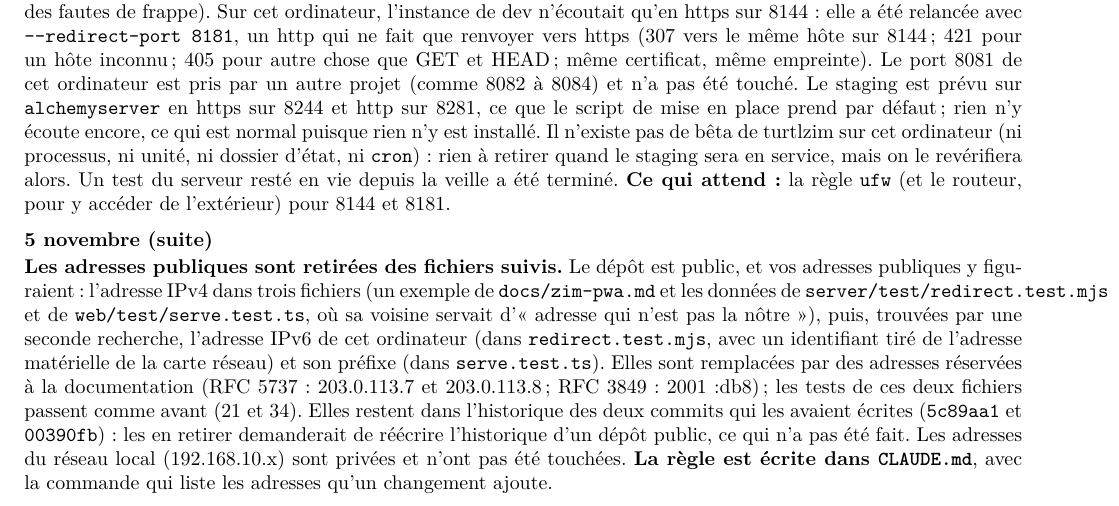
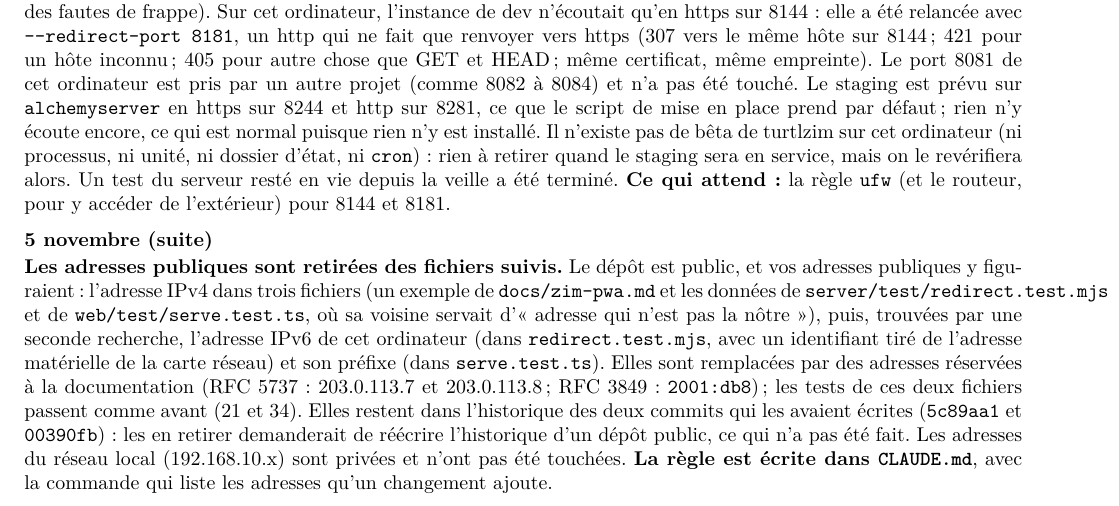
Before and after one commit to bbhedia/turtlzim, a LaTeX document (docs/suivi/suivi.tex): part of page 22 of 23, cut so that both start at the same text. Compiled offline with XeLaTeX; a LaTeX package or settings file that is missing is left out.

Commit message:
The follow-up document writes the IPv6 prefix as code, so that the French typography does not put a space before its colon
Co-Authored-By: Claude Sonnet 5.5 <noreply@anthropic.com>

```diff
--- a/docs/suivi/suivi.tex
+++ b/docs/suivi/suivi.tex
@@ -235,7 +235,7 @@ Regroupement par destination au-delà d'une dizaine de carnets ; regroupement de
 
 \jour{5 novembre}{\textbf{Les ports, vérifiés sur la machine et confirmés.} Confirmés par vous : dev en https sur 8144 et en http sur 8181, staging en https sur 8244 et en http sur 8281 (les « 8081 » et « 8144 pour alchemyserver » du message étaient des fautes de frappe). Sur cet ordinateur, l'instance de dev n'écoutait qu'en https sur 8144 : elle a été relancée avec \code{--redirect-port 8181}, un http qui ne fait que renvoyer vers https (307 vers le même hôte sur 8144 ; 421 pour un hôte inconnu ; 405 pour autre chose que GET et HEAD ; même certificat, même empreinte). Le port 8081 de cet ordinateur est pris par un autre projet (comme 8082 à 8084) et n'a pas été touché. Le staging est prévu sur \code{alchemyserver} en https sur 8244 et http sur 8281, ce que le script de mise en place prend par défaut ; rien n'y écoute encore, ce qui est normal puisque rien n'y est installé. Il n'existe pas de bêta de turtlzim sur cet ordinateur (ni processus, ni unité, ni dossier d'état, ni \code{cron}) : rien à retirer quand le staging sera en service, mais on le revérifiera alors. Un test du serveur resté en vie depuis la veille a été terminé. \textbf{Ce qui attend :} la règle \code{ufw} (et le routeur, pour y accéder de l'extérieur) pour 8144 et 8181.}
 
-\jour{5 novembre (suite)}{\textbf{Les adresses publiques sont retirées des fichiers suivis.} Le dépôt est public, et vos adresses publiques y figuraient : l'adresse IPv4 dans trois fichiers (un exemple de \code{docs/zim-pwa.md} et les données de \code{server/test/redirect.test.mjs} et de \code{web/test/serve.test.ts}, où sa voisine servait d'« adresse qui n'est pas la nôtre »), puis, trouvées par une seconde recherche, l'adresse IPv6 de cet ordinateur (dans \code{redirect.test.mjs}, avec un identifiant tiré de l'adresse matérielle de la carte réseau) et son préfixe (dans \code{serve.test.ts}). Elles sont remplacées par des adresses réservées à la documentation (RFC~5737 : 203.0.113.7 et 203.0.113.8 ; RFC~3849 : 2001:db8) ; les tests de ces deux fichiers passent comme avant (21 et 34). Elles restent dans l'historique des deux commits qui les avaient écrites (\code{5c89aa1} et \code{00390fb}) : les en retirer demanderait de réécrire l'historique d'un dépôt public, ce qui n'a pas été fait. Les adresses du réseau local (192.168.10.x) sont privées et n'ont pas été touchées. \textbf{La règle est écrite dans \code{CLAUDE.md}}, avec la commande qui liste les adresses qu'un changement ajoute.}
+\jour{5 novembre (suite)}{\textbf{Les adresses publiques sont retirées des fichiers suivis.} Le dépôt est public, et vos adresses publiques y figuraient : l'adresse IPv4 dans trois fichiers (un exemple de \code{docs/zim-pwa.md} et les données de \code{server/test/redirect.test.mjs} et de \code{web/test/serve.test.ts}, où sa voisine servait d'« adresse qui n'est pas la nôtre »), puis, trouvées par une seconde recherche, l'adresse IPv6 de cet ordinateur (dans \code{redirect.test.mjs}, avec un identifiant tiré de l'adresse matérielle de la carte réseau) et son préfixe (dans \code{serve.test.ts}). Elles sont remplacées par des adresses réservées à la documentation (RFC~5737 : 203.0.113.7 et 203.0.113.8 ; RFC~3849 : \code{2001:db8}) ; les tests de ces deux fichiers passent comme avant (21 et 34). Elles restent dans l'historique des deux commits qui les avaient écrites (\code{5c89aa1} et \code{00390fb}) : les en retirer demanderait de réécrire l'historique d'un dépôt public, ce qui n'a pas été fait. Les adresses du réseau local (192.168.10.x) sont privées et n'ont pas été touchées. \textbf{La règle est écrite dans \code{CLAUDE.md}}, avec la commande qui liste les adresses qu'un changement ajoute.}
 
 \section{Risques ouverts}
 \begin{itemize}
```
Also changed, not shown: docs/suivi/suivi.pdf.
